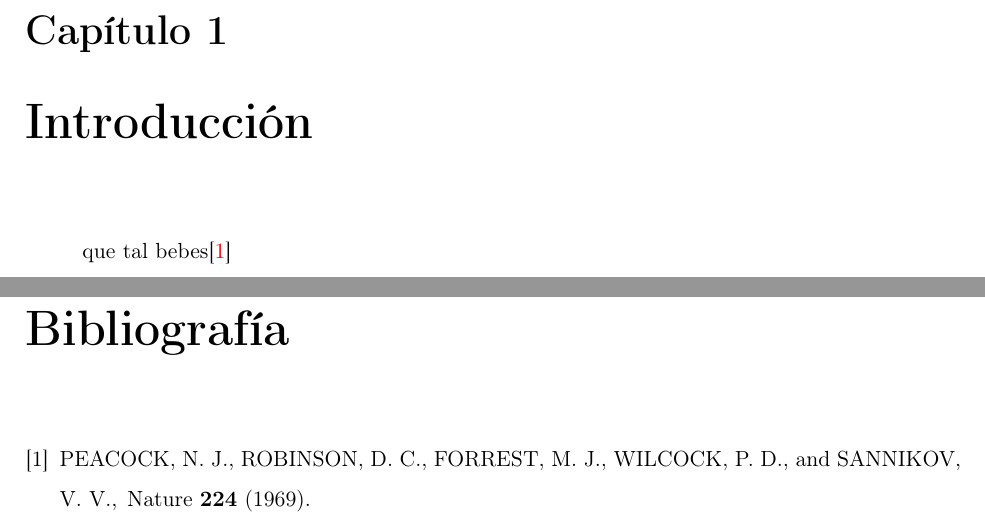
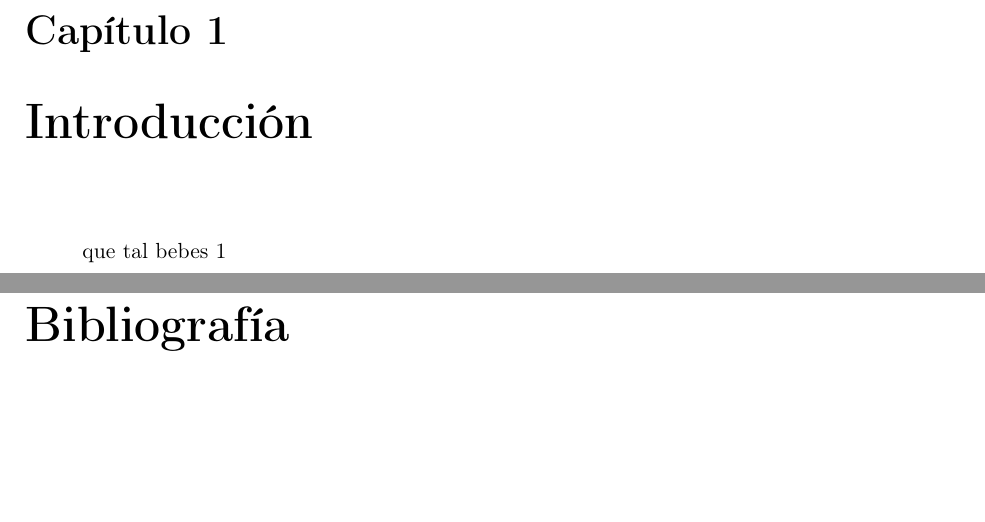
Before and after one commit to rafaariza/Plasma, a LaTeX document (Trabajo/trabajo.tex, which reads Trabajo/introduccion.tex): two parts of pages 8 and 9 of 9, joined at a grey line, cut so that both start at the same text, the shorter picture padded with empty space. Compiled offline with pdfLaTeX.

```diff
--- a/Trabajo/introduccion.tex
+++ b/Trabajo/introduccion.tex
@@ -1,2 +1,2 @@
-\chapter{Introducción}\label{intro}
-que tal bebes\cite{PEACOCK1969}
+\chapter{Introducción}\label{ch:intro}
+que tal bebes \ref{ch:intro}
```
Also changed, not shown: Trabajo/PDF/trabajo.pdf.
